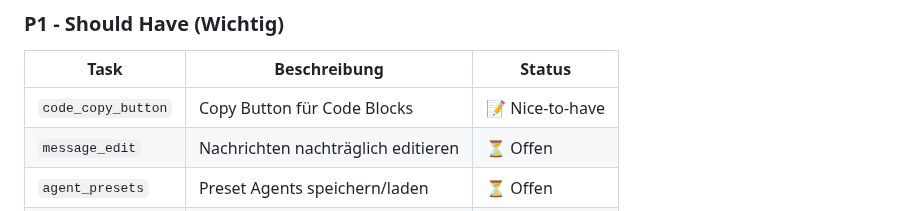
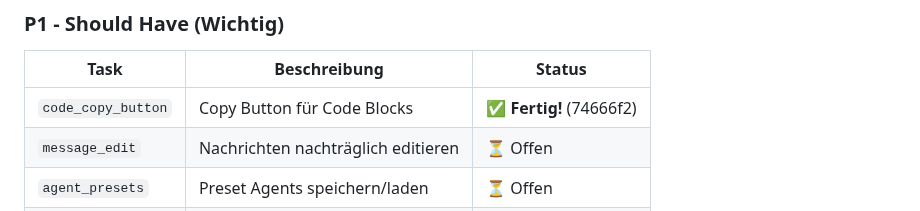
Before and after one commit to Marvin22222/clawchat, a Markdown page: CLAWCHAT_PLAN.md, the part around the change. Rendered like a GitHub page.

Commit message:
docs: Update CLAWCHAT_PLAN.md - code_copy_button done

```diff
--- a/CLAWCHAT_PLAN.md
+++ b/CLAWCHAT_PLAN.md
@@ -15,7 +15,7 @@ _Letztes Update: 2026-04-30 20:43 UTC_
 ### P1 - Should Have (Wichtig)
 | Task | Beschreibung | Status |
 |------|--------------|--------|
-| `code_copy_button` | Copy Button für Code Blocks | 📝 Nice-to-have |
+| `code_copy_button` | Copy Button für Code Blocks | ✅ **Fertig!** (74666f2) |
 | `message_edit` | Nachrichten nachträglich editieren | ⏳ Offen |
 | `agent_presets` | Preset Agents speichern/laden | ⏳ Offen |
 | `chat_export` | Chat als JSON/Text exportieren | ⏳ Offen |
```
